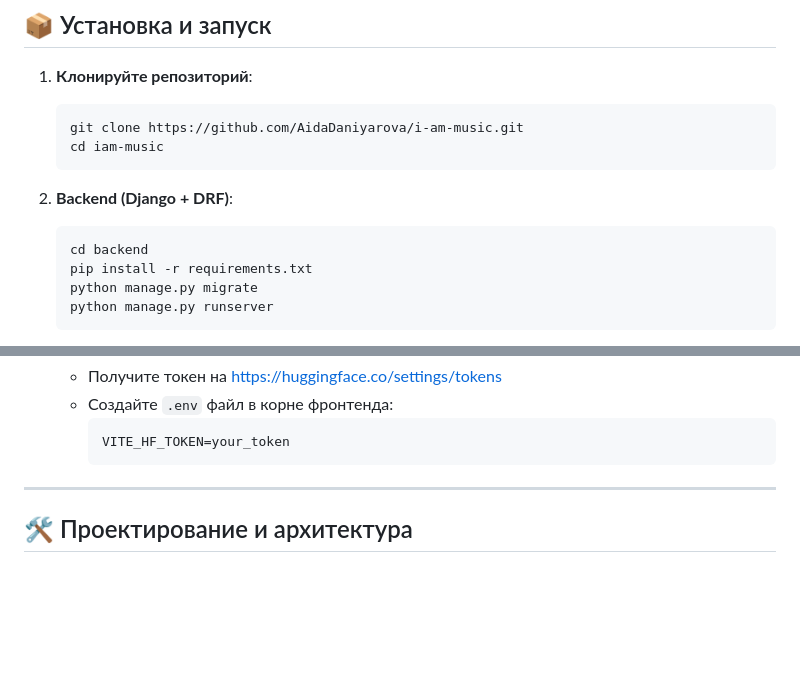
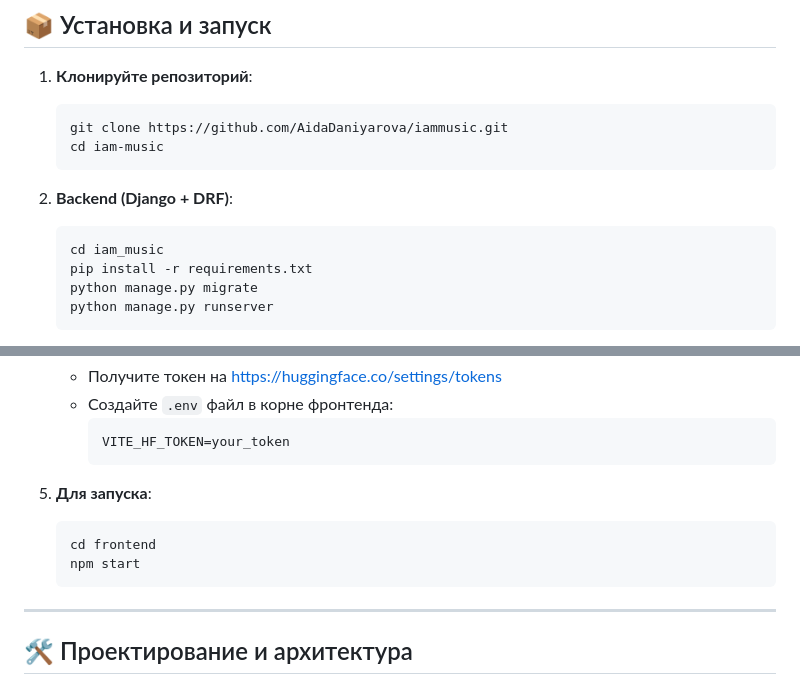
Before and after one commit to AidaDaniyarova/iammusic, a Markdown page: README.md, 2 parts joined by grey strips. Drawn GitHub-style; blank space fills up the shorter version.

````diff
--- a/README.md
+++ b/README.md
@@ -8,13 +8,13 @@
 
 1. **Клонируйте репозиторий**:
    ```bash
-   git clone https://github.com/AidaDaniyarova/i-am-music.git
+   git clone https://github.com/AidaDaniyarova/iammusic.git
    cd iam-music
    ```
 
 2. **Backend (Django + DRF)**:
    ```bash
-   cd backend
+   cd iam_music
    pip install -r requirements.txt
    python manage.py migrate
    python manage.py runserver
@@ -33,6 +33,11 @@
      ```
      VITE_HF_TOKEN=your_token
      ```
+3. **Для запуска**:
+   ```bash
+   cd frontend
+   npm start
+   ```
 
 ---
 
````
